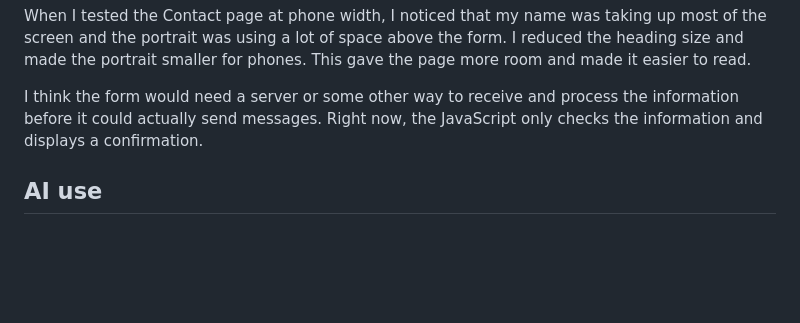
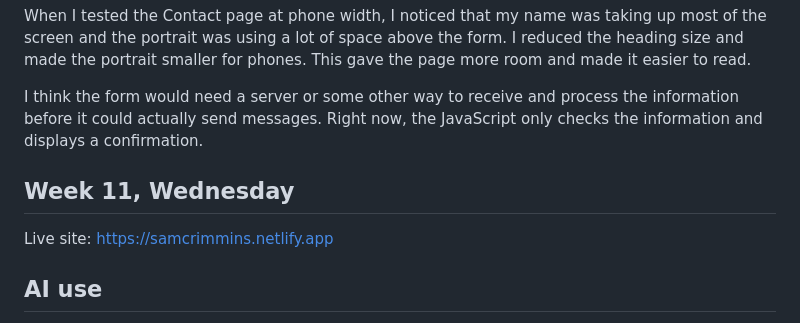
Before and after one commit to Trickster46123/csc441-web-crimmins, a Markdown page: NOTES.md, the part around the change. Rendered like a GitHub page; blank space fills up the shorter version.

Commit message:
S17 done

```diff
--- a/NOTES.md
+++ b/NOTES.md
@@ -47,6 +47,10 @@ When I tested the Contact page at phone width, I noticed that my name was taking
 
 I think the form would need a server or some other way to receive and process the information before it could actually send messages. Right now, the JavaScript only checks the information and displays a confirmation.
 
+## Week 11, Wednesday
+
+Live site: https://samcrimmins.netlify.app
+
 ## AI use
 
 I used ChatGPT to help understand Flexbox and media queries and to troubleshoot some of the more specific issues I was having with my website. One problem involved GitHub, where some of my files and changes were missing from the main branch after merging my Wednesday work. ChatGPT helped me figure out how to recover the missing files and restore my navigation and CSS. I also used it to review my HTML and CSS and help resolve problems as they came up. I made the changes in VS Code and tested the website myself.
```
